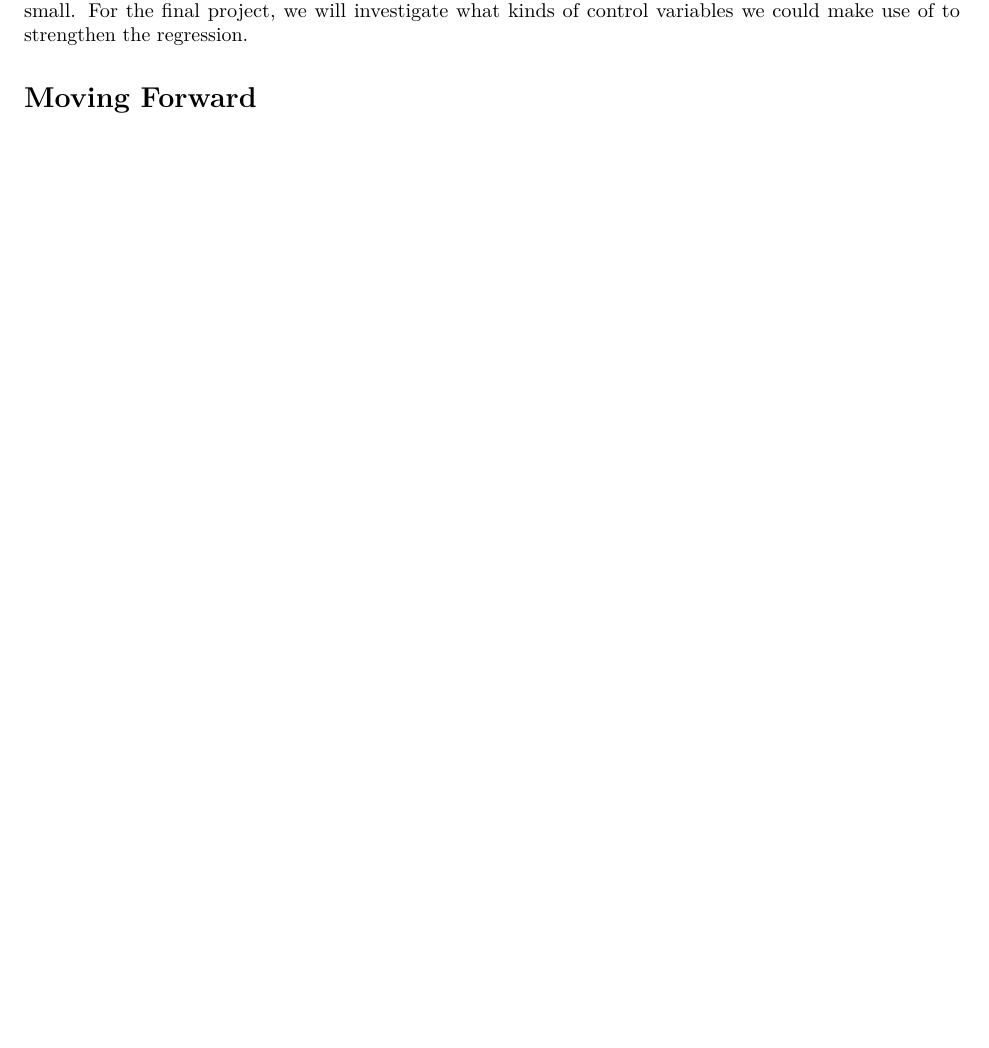
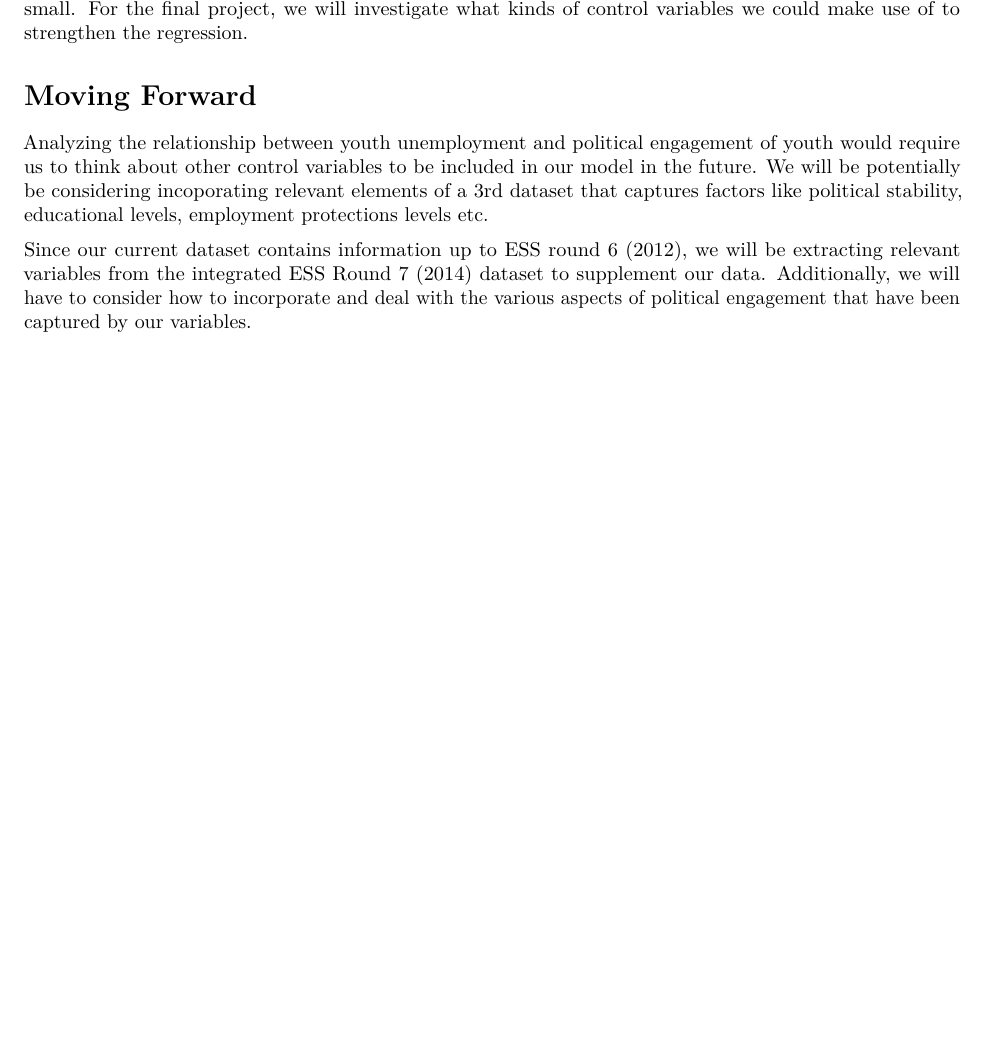
Before and after one commit to mansiw/Assignment-3, an R Markdown document (assign_3.Rmd): part of page 3 of 3, cut so that both start at the same text, the shorter picture padded with empty space. Rendered offline with R 4.5, knitr and Pandoc, then LaTeX, with nearby package versions; the code chunks are not run, so their results and figures are left out.

Commit message:
Merge remote-tracking branch 'origin/master'
# Conflicts:
#	assign_3.Rmd

```diff
--- a/assign_3.Rmd
+++ b/assign_3.Rmd
@@ -139,3 +139,7 @@ stargazer(list(m1), header = F, float = F, single.row = T)
 It indicates that increases in the youth unemployment rate in a country lead to a decrease in interest in politics (recall that a higher number here means a lower interest). Though the effect is significant, it is quite small. For the final project, we will investigate what kinds of control variables we could make use of to strengthen the regression.
 
 # Moving Forward
+
+Analyzing the relationship between youth unemployment and political engagement of youth would require us to think about other control variables to be included in our model in the future. We will be potentially be considering incoporating relevant elements of a 3rd dataset that captures factors like political stability, educational levels, employment protections levels etc.
+
+Since our current dataset contains information up to ESS round 6 (2012), we will be extracting relevant variables from the integrated ESS Round 7 (2014) dataset to supplement our data. Additionally, we will have to consider how to incorporate and deal with the various aspects of political engagement that have been captured by our variables.
```
